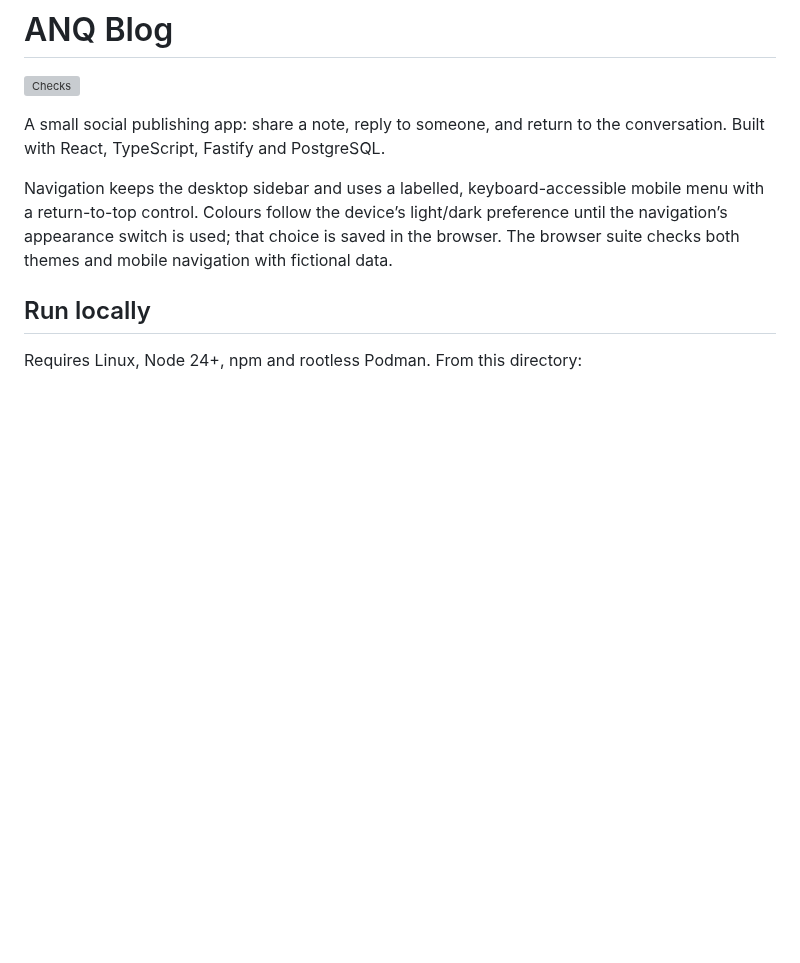
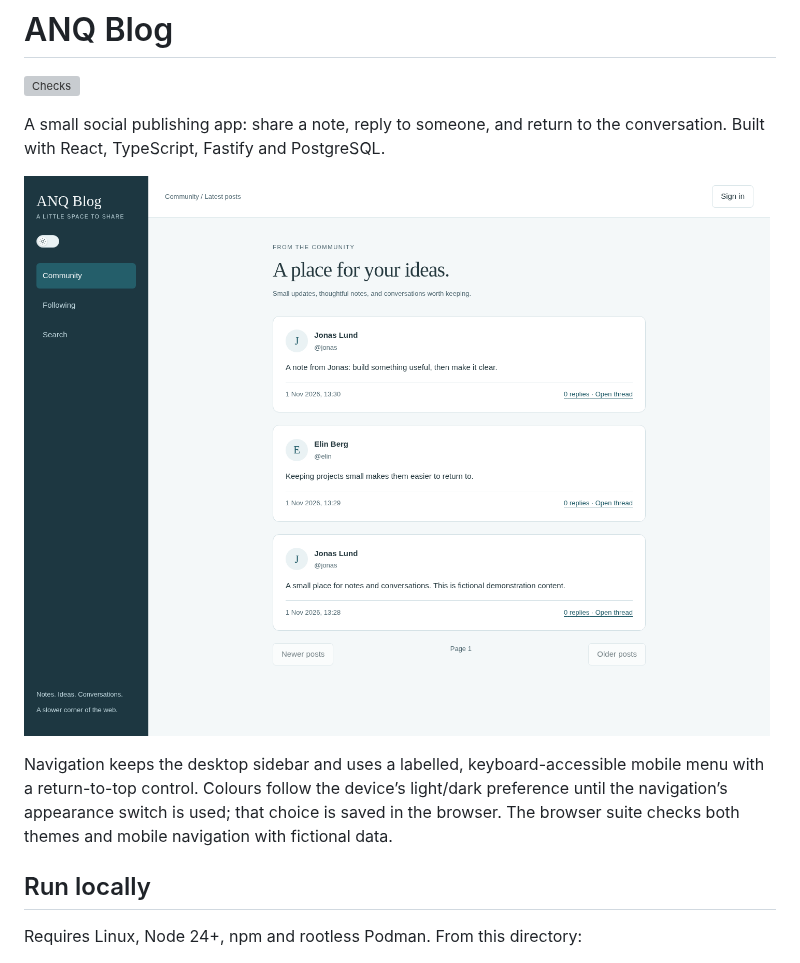
Before and after one commit to adaalrf/anq-blog, a Markdown page: README.md, the part around the change. GitHub-like rendering; pictures changed too: docs/screenshots/community-desktop.png; blank space fills up the shorter version; grey boxes are pictures that could not be loaded.

Commit message:
docs(blog): refresh community and moderation screenshots

```diff
--- a/README.md
+++ b/README.md
@@ -4,6 +4,8 @@
 
 A small social publishing app: share a note, reply to someone, and return to the
 conversation. Built with React, TypeScript, Fastify and PostgreSQL.
+
+![Community feed with fictional members and posts](docs/screenshots/community-desktop.png)
 
 Navigation keeps the desktop sidebar and uses a labelled, keyboard-accessible mobile
 menu with a return-to-top control. Colours follow the device’s light/dark preference
```
Also changed, not shown: docs/screenshots/community-mobile.png, docs/screenshots/moderation-desktop.png.
